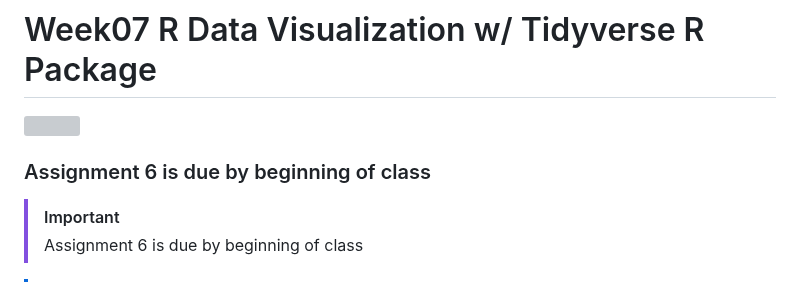
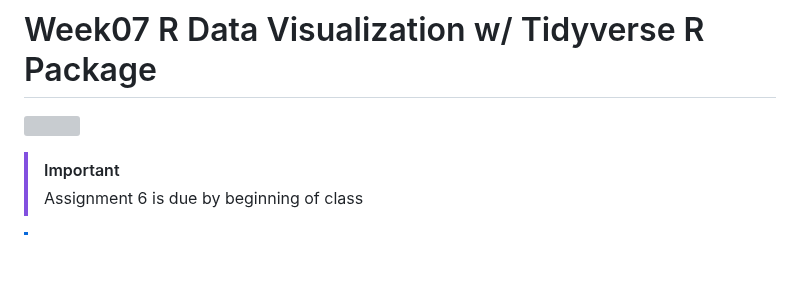
Before and after one commit to tamucc-comp-bio/classroom_repo_2024, a Markdown page: lectures/lecture07new.md, the part around the change. Rendered like a GitHub page; blank space fills up the shorter version; grey boxes are pictures that could not be loaded.

```diff
--- a/lectures/lecture07new.md
+++ b/lectures/lecture07new.md
@@ -1,8 +1,6 @@
 # Week07 R Data Visualization w/ Tidyverse R Package
 
 ![](https://d33wubrfki0l68.cloudfront.net/795c039ba2520455d833b4034befc8cf360a70ba/558a5/diagrams/data-science-explore.png)
-
-###  Assignment 6 is due by beginning of class
 
 > [!IMPORTANT]
 > Assignment 6 is due by beginning of class
```
Also changed, not shown: 1 other file.
